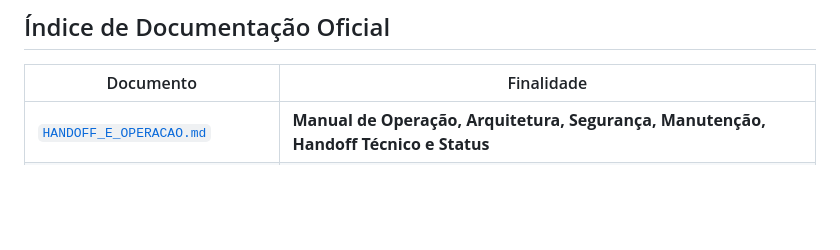
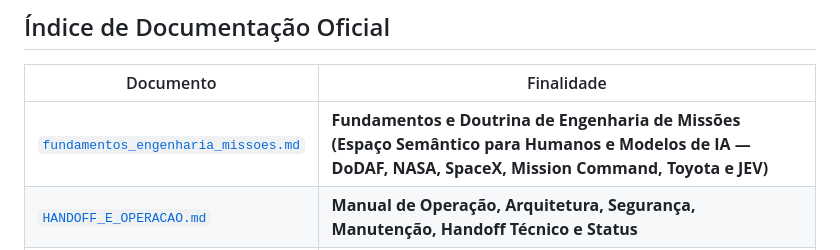
Before and after one commit to BR-Tavares/Tarefas-build, a Markdown page: README.md, the part around the change. GitHub-like rendering; blank space fills up the shorter version.

Commit message:
docs: criar fundamentos_engenharia_missoes.md (orientacao teorica e espaco semantico DoDAF/NASA/SpaceX/Toyota/JEV)

```diff
--- a/README.md
+++ b/README.md
@@ -12,6 +12,7 @@ Implementação da v1 do **App de Missões (PWA no Firebase)**, seguindo integra
 
 | Documento | Finalidade |
 |---|---|
+| [`fundamentos_engenharia_missoes.md`](./fundamentos_engenharia_missoes.md) | **Fundamentos e Doutrina de Engenharia de Missões (Espaço Semântico para Humanos e Modelos de IA — DoDAF, NASA, SpaceX, Mission Command, Toyota e JEV)** |
 | [`HANDOFF_E_OPERACAO.md`](./HANDOFF_E_OPERACAO.md) | **Manual de Operação, Arquitetura, Segurança, Manutenção, Handoff Técnico e Status** |
 | [`especificacao_app_missoes.md`](./especificacao_app_missoes.md) | Especificação técnica do sistema (v1.2 — o que o app faz e como é construído no Firebase) |
 | [`protocolo_missoes.md`](./protocolo_missoes.md) | Protocolo de Missões (v2.7 — princípios Lean, regras de uso e o porquê de cada campo) |
```
Also changed, not shown: fundamentos_engenharia_missoes.md (added, +148 -0 lines).
